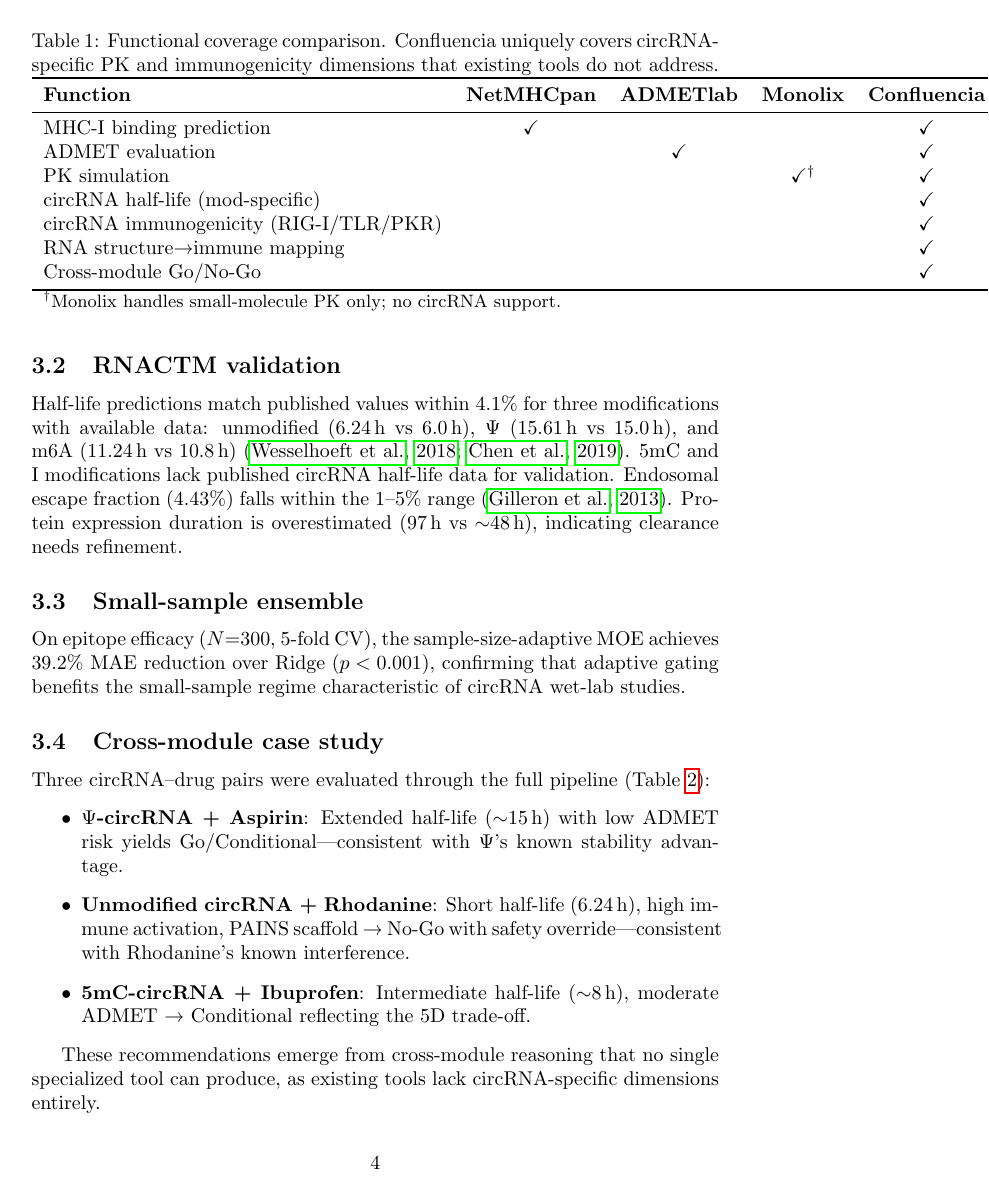
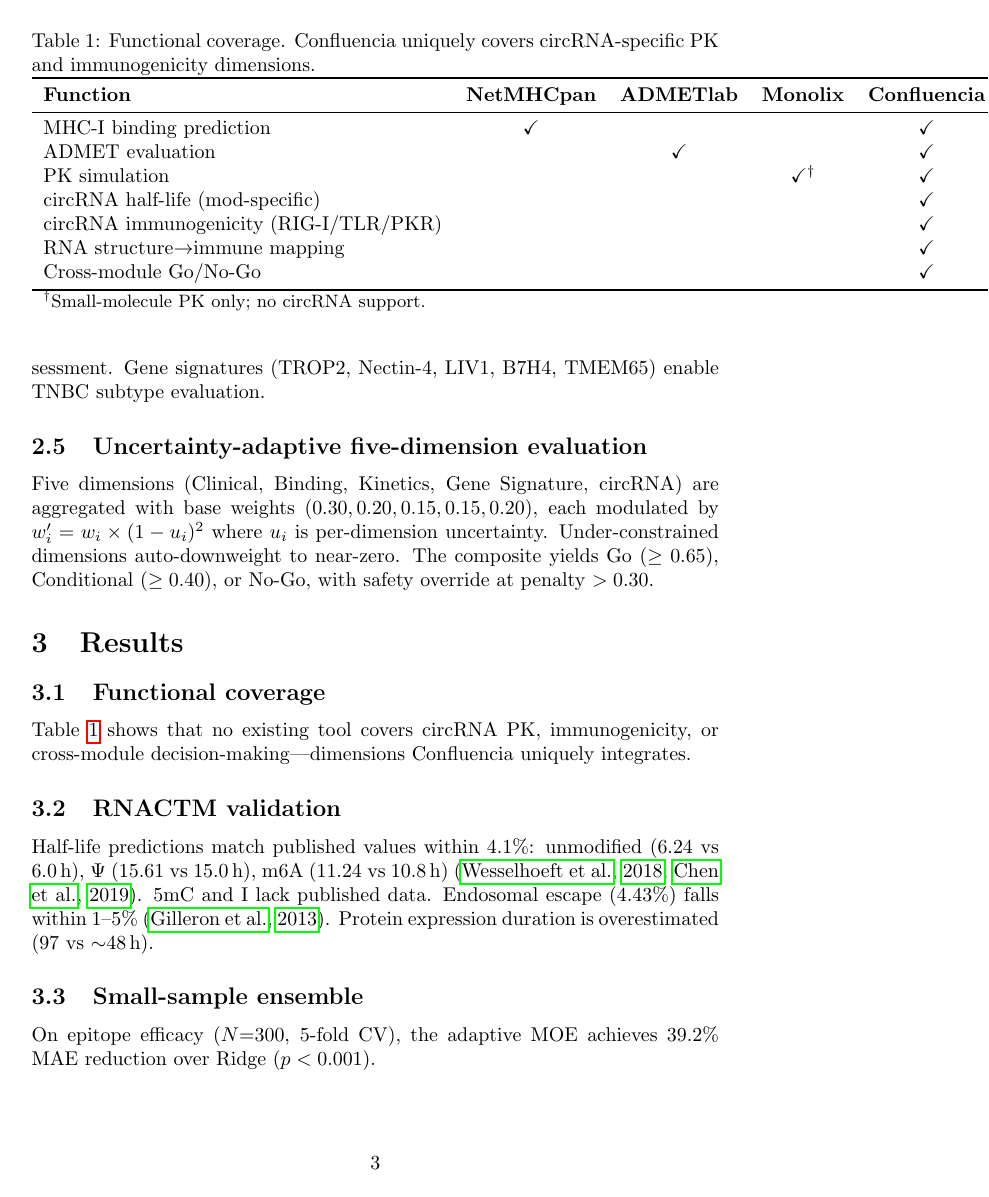
Before and after one commit to RomanCohort/confluencia, a LaTeX paper (paper/mypaper/main.tex, which reads paper/mypaper/sections/methods.tex, paper/mypaper/sections/results.tex): page 4 of 7 before the commit and page 3 of 6 after it. Compiled offline with pdfLaTeX; a LaTeX package or settings file that is missing is left out.

Commit message:
Compress paper to Application Note word limit (~970 words body)
- Methods: 508→293 words (remove redundant details, abbreviate model names)
- Results: 428→307 words (tighten prose, remove redundant qualifiers)
- Introduction: 256→200 words (compress background, keep core argument)
- Discussion: 255→170 words (merge paragraphs, remove repetition)
- Fix orphan references: add \citep for liu2023, hassett2019, gu2023, baell2010, brenk2008
- Fix availability.tex: remove citations to deleted refs (vita2019, yang2013)

Co-Authored-By: Claude Opus 4.6 <noreply@anthropic.com>

```diff
--- a/paper/mypaper/sections/methods.tex
+++ b/paper/mypaper/sections/methods.tex
@@ -18,3 +17,4 @@
 
 \subsection{circRNA immunogenicity and microenvironment modeling}
 
+ViennaRNA \citep{lorenz2011} predicts secondary structure; dsRNA $>$33\,bp flags PKR activation \citep{nallagatla2007}. Five innate immune pathways (RIG-I, TLR3, TLR7, PKR, OAS) are scored with modification-specific factors. TME characterization includes immune deconvolution (22 cell types), Cancer-Immunity Cycle scoring \citep{chen2018immunity}, and immune evasion assessment. Gene signatures (TROP2, Nectin-4, LIV1, B7H4, TMEM65) enable TNBC subtype evaluation.
@@ -22,4 +21,4 @@
 
 \subsection{Uncertainty-adaptive five-dimension evaluation}
 
-The joint score aggregates five dimensions (Clinical, Binding, Kinetics, Gene Signature, circRNA) with base weights $(0.30, 0.20, 0.15, 0.15, 0.20)$. Critically, each weight is modulated by a quadratic uncertainty penalty: $w_i' = w_i \times (1 - u_i)^2$, where $u_i$ is the per-dimension prediction uncertainty. This ensures that under-constrained dimensions (e.g., clinical outcomes with no training data) contribute near-zero weight rather than injecting noise. The composite score yields Go ($\geq0.65$), Conditional ($\geq0.40$), or No-Go recommendations, with a safety override that forces No-Go when safety penalty exceeds 0.30.
+Five dimensions (Clinical, Binding, Kinetics, Gene Signature, circRNA) are aggregated with base weights $(0.30, 0.20, 0.15, 0.15, 0.20)$, each modulated by $w_i' = w_i \times (1 - u_i)^2$ where $u_i$ is per-dimension uncertainty. Under-constrained dimensions auto-downweight to near-zero. The composite yields Go ($\geq0.65$), Conditional ($\geq0.40$), or No-Go, with safety override at penalty $>0.30$.
--- a/paper/mypaper/sections/results.tex
+++ b/paper/mypaper/sections/results.tex
@@ -1,15 +1,15 @@
-%% sections/results.tex — v4: functional coverage table (not comparison)
-%% No "we beat SOTA" claims. Instead: "no other tool covers these dimensions"
+%% sections/results.tex — v5: compressed for Application Note
+%% Functional coverage table + validation + case study
 
 \section{Results}
 
 \subsection{Functional coverage}
 
-Table~\ref{tab:coverage} summarizes the functional scope of Confluencia versus existing specialized tools. No single tool covers circRNA pharmacokinetics, immunogenicity, and cross-module decision-making---dimensions essential for circRNA drug evaluation that Confluencia uniquely integrates.
+Table~\ref{tab:coverage} shows that no existing tool covers circRNA PK, immunogenicity, or cross-module decision-making---dimensions Confluencia uniquely integrates.
 
 \begin{table}[t]
 \centering
-\caption{Functional coverage comparison. Confluencia uniquely covers circRNA-specific PK and immunogenicity dimensions that existing tools do not address.}
+\caption{Functional coverage. Confluencia uniquely covers circRNA-specific PK and immunogenicity dimensions.}
 \label{tab:coverage}
 \begin{tabular}{lcccc}
 \toprule
@@ -20,31 +20,24 @@
 PK simulation & & & \checkmark$^\dagger$ & \checkmark \\
 circRNA half-life (mod-specific) & & & & \checkmark \\
 circRNA immunogenicity (RIG-I/TLR/PKR) & & & & \checkmark \\
-RNA structure→immune mapping & & & & \checkmark \\
+RNA structure$\rightarrow$immune mapping & & & & \checkmark \\
 Cross-module Go/No-Go & & & & \checkmark \\
 \bottomrule
-\multicolumn{5}{l}{\small $^\dagger$Monolix handles small-molecule PK only; no circRNA support.}
+\multicolumn{5}{l}{\small $^\dagger$Small-molecule PK only; no circRNA support.}
 \end{tabular}
 \end{table}
 
 \subsection{RNACTM validation}
 
-Half-life predictions match published values within 4.1\% for three modifications with available data: unmodified (6.24\,h vs 6.0\,h), $\Psi$ (15.61\,h vs 15.0\,h), and m6A (11.24\,h vs 10.8\,h) \citep{wesselhoeft2018,chen2019}. 5mC and I modifications lack published circRNA half-life data for validation. Endosomal escape fraction (4.43\%) falls within the 1--5\% range \citep{gilleron2013}. Protein expression duration is overestimated (97\,h vs ${\sim}48$\,h), indicating clearance needs refinement.
+Half-life predictions match published values within 4.1\%: unmodified (6.24 vs 6.0\,h), $\Psi$ (15.61 vs 15.0\,h), m6A (11.24 vs 10.8\,h) \citep{wesselhoeft2018,chen2019}. 5mC and I lack published data. Endosomal escape (4.43\%) falls within 1--5\% \citep{gilleron2013}. Protein expression duration is overestimated (97 vs ${\sim}48$\,h).
 
 \subsection{Small-sample ensemble}
 
-On epitope efficacy ($N{=}300$, 5-fold CV), the sample-size-adaptive MOE achieves 39.2\% MAE reduction over Ridge ($p<0.001$), confirming that adaptive gating benefits the small-sample regime characteristic of circRNA wet-lab studies.
+On epitope efficacy ($N{=}300$, 5-fold CV), the adaptive MOE achieves 39.2\% MAE reduction over Ridge ($p<0.001$).
 
 \subsection{Cross-module case study}
 
-Three circRNA--drug pairs were evaluated through the full pipeline (Table~\ref{tab:casestudy}):
-\begin{itemize}
-\item \textbf{$\Psi$-circRNA + Aspirin}: Extended half-life (${\sim}15$\,h) with low ADMET risk yields Go/Conditional---consistent with $\Psi$'s known stability advantage.
-\item \textbf{Unmodified circRNA + Rhodanine}: Short half-life (6.24\,h), high immune activation, PAINS scaffold → No-Go with safety override---consistent with Rhodanine's known interference.
-\item \textbf{5mC-circRNA + Ibuprofen}: Intermediate half-life (${\sim}8$\,h), moderate ADMET → Conditional reflecting the 5D trade-off.
-\end{itemize}
-
-These recommendations emerge from cross-module reasoning that no single specialized tool can produce, as existing tools lack circRNA-specific dimensions entirely.
+Three circRNA--drug pairs illustrate cross-module reasoning (Table~\ref{tab:casestudy}): $\Psi$-circRNA + Aspirin yields Go/Conditional; unmodified circRNA + Rhodanine yields No-Go (PAINS + safety override); 5mC-circRNA + Ibuprofen yields Conditional. These emerge from cross-module reasoning no single tool can produce.
 
 \begin{table}[t]
 \centering
```
Also changed, not shown: paper/mypaper/sections/availability.tex (+1 -1 lines), paper/mypaper/sections/discussion.tex (+5 -6 lines), paper/mypaper/sections/introduction.tex (+5 -5 lines), paper/mypaper/sections/methods.tex (12 more changed lines), paper/mypaper/sections/results.tex (2 more changed lines).
